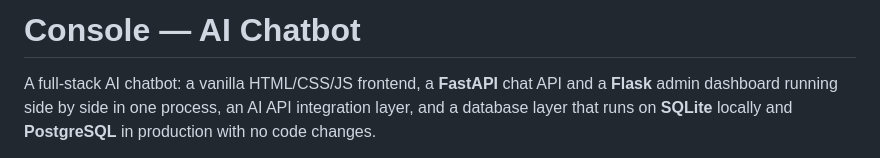
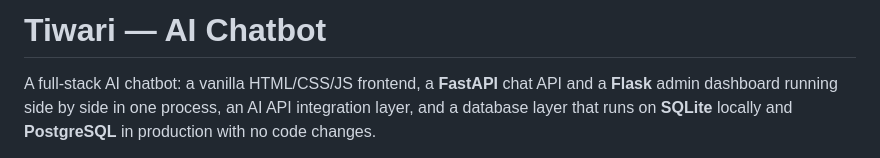
Before and after one commit to tiwari1920/ai-chatbot, a Markdown page: README.md, the part around the change. Rendered like a GitHub page.

```diff
--- a/README.md
+++ b/README.md
@@ -1,4 +1,4 @@
-# Console — AI Chatbot
+# Tiwari — AI Chatbot
 
 A full-stack AI chatbot: a vanilla HTML/CSS/JS frontend, a **FastAPI** chat
 API and a **Flask** admin dashboard running side by side in one process, an
```
